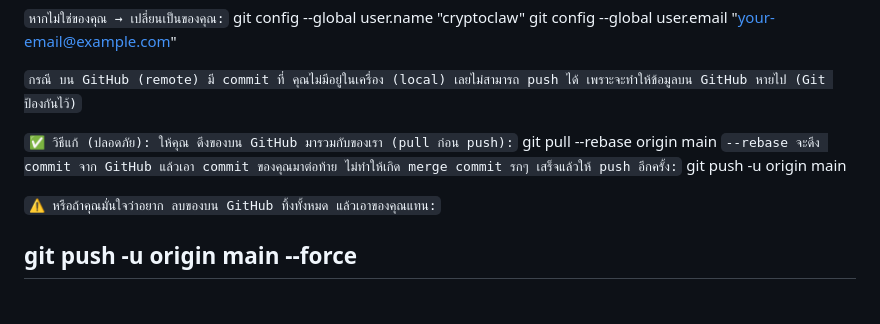
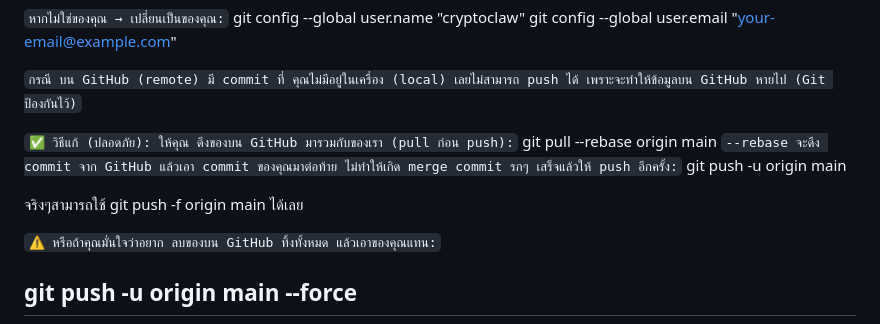
Before and after one commit to Learning-and-practice101/learn-git-command, a Markdown page: README.md, the part around the change. Drawn GitHub-style; blank space fills up the shorter version.

Commit message:
add some comment

```diff
--- a/README.md
+++ b/README.md
@@ -61,6 +61,8 @@ git pull --rebase origin main
 เสร็จแล้วให้ push อีกครั้ง:`
 git push -u origin main
 
+จริงๆสามารถใช้ git push -f origin main ได้เลย
+
 `⚠️ หรือถ้าคุณมั่นใจว่าอยาก ลบของบน GitHub ทิ้งทั้งหมด แล้วเอาของคุณแทน:`
 ## git push -u origin main --force
 `อันนี้อันตราย เพราะจะลบ commit ที่อยู่บน GitHub ทิ้งเลย — ใช้เฉพาะกรณีที่คุณแน่ใจว่าไม่มีอะไรสำคัญบน remote`
```
